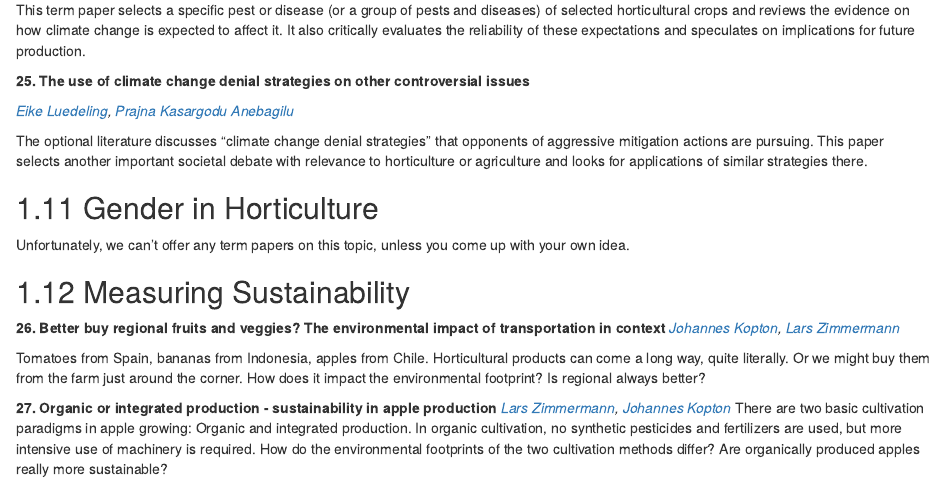
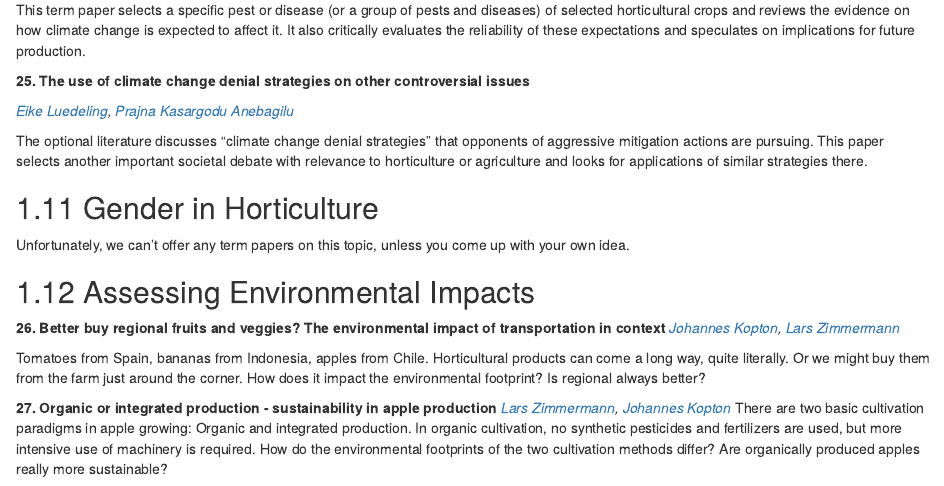
Before and after one commit to hortibonn/Horticultural-Production-and-Research, an R Markdown document (All_Term_Paper_Topics.Rmd): the page in a window 1100 px wide, from 3760 px down. Rendered offline with R 4.5, knitr and Pandoc, with nearby package versions; drawn as R Markdown's standard HTML page in place of the format the file asks for.

Commit message:
Fix topic header in all term papers.

```diff
--- a/All_Term_Paper_Topics.Rmd
+++ b/All_Term_Paper_Topics.Rmd
@@ -188,7 +188,7 @@ The optional literature discusses "climate change denial strategies" that oppone
 
 Unfortunately, we can't offer any term papers on this topic, unless you come up with your own idea.
 
-## Measuring Sustainability
+## Assessing Environmental Impacts
 
 **26. Better buy regional fruits and veggies? The environmental impact of transportation in context**
 *[Johannes Kopton](http://www.hortibonn.de/author/johannes-kopton/), [Lars Zimmermann](http://www.hortibonn.de/author/lars-zimmermann/)*
```
